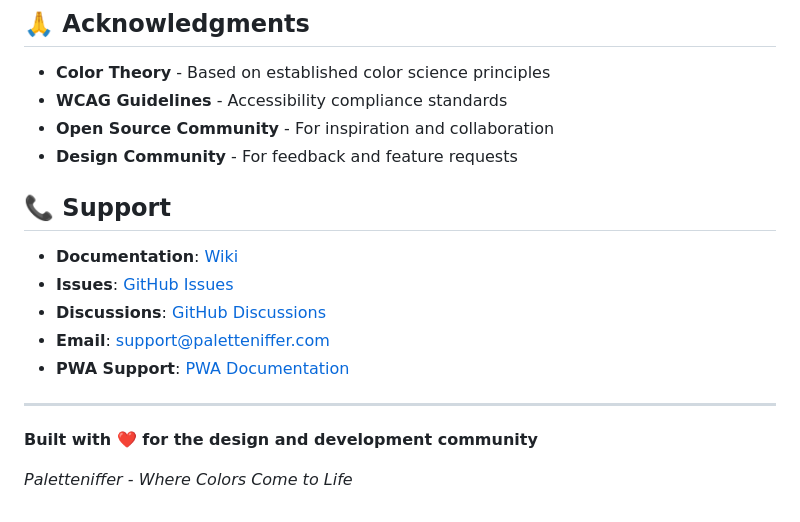
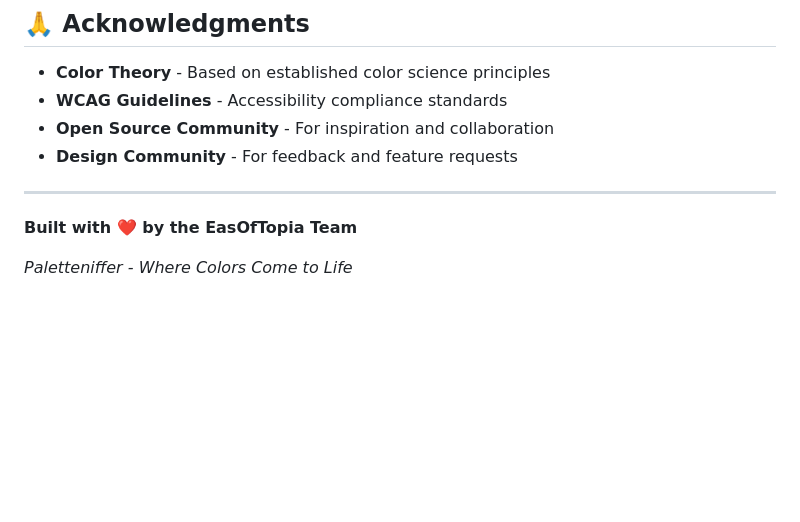
Before and after one commit to Eslam1Osama/Paletteniffer, a Markdown page: README.md, the part around the change. Drawn GitHub-style; blank space fills up the shorter version.

```diff
--- a/README.md
+++ b/README.md
@@ -151,17 +151,8 @@ This project is licensed under the MIT License - see the [LICENSE](LICENSE) file
 - **WCAG Guidelines** - Accessibility compliance standards
 - **Open Source Community** - For inspiration and collaboration
 - **Design Community** - For feedback and feature requests
-
-## 📞 **Support**
-
-- **Documentation**: [Wiki](https://github.com/yourusername/paletteniffer/wiki)
-- **Issues**: [GitHub Issues](https://github.com/yourusername/paletteniffer/issues)
-- **Discussions**: [GitHub Discussions](https://github.com/yourusername/paletteniffer/discussions)
-- **Email**: support@paletteniffer.com
-- **PWA Support**: [PWA Documentation](https://web.dev/progressive-web-apps/)
-
 ---
 
-**Built with ❤️ for the design and development community**
+**Built with ❤️ by the EasOfTopia Team**
 
 *Paletteniffer - Where Colors Come to Life*
```
